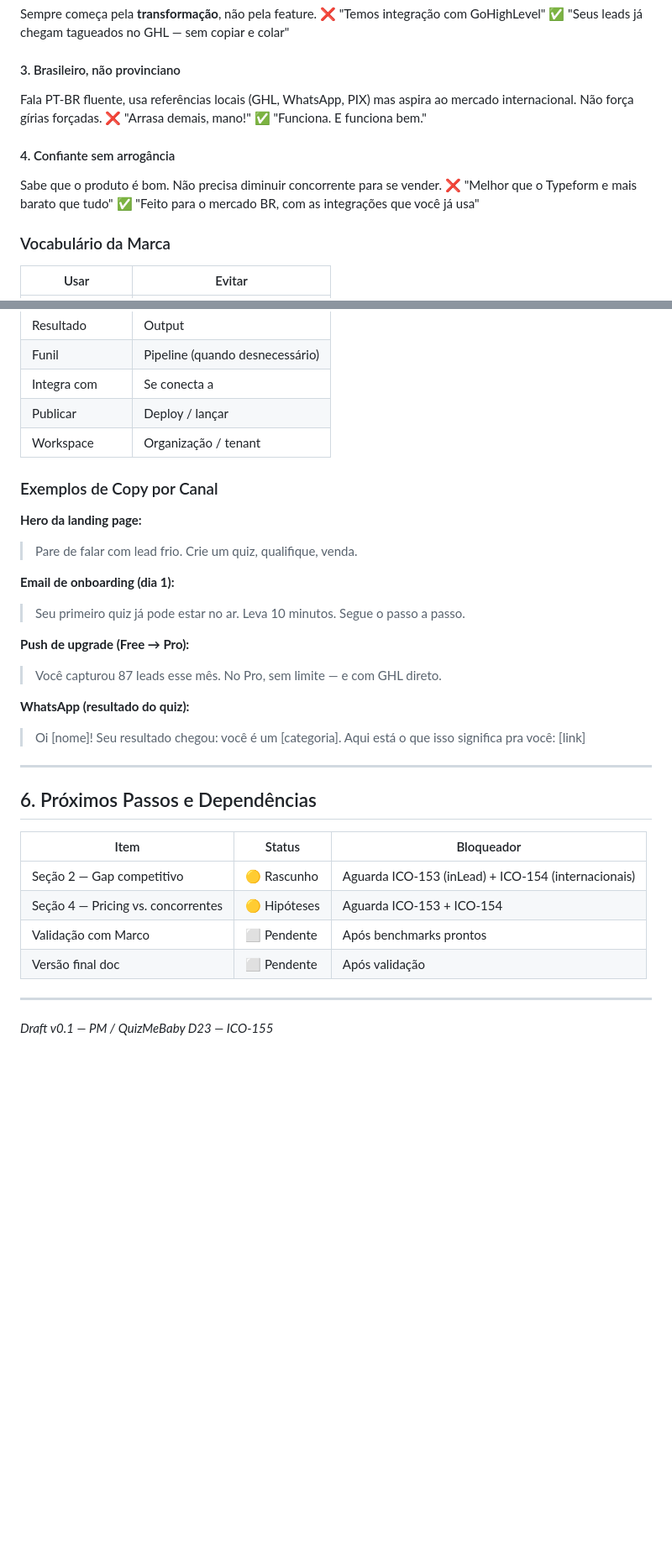
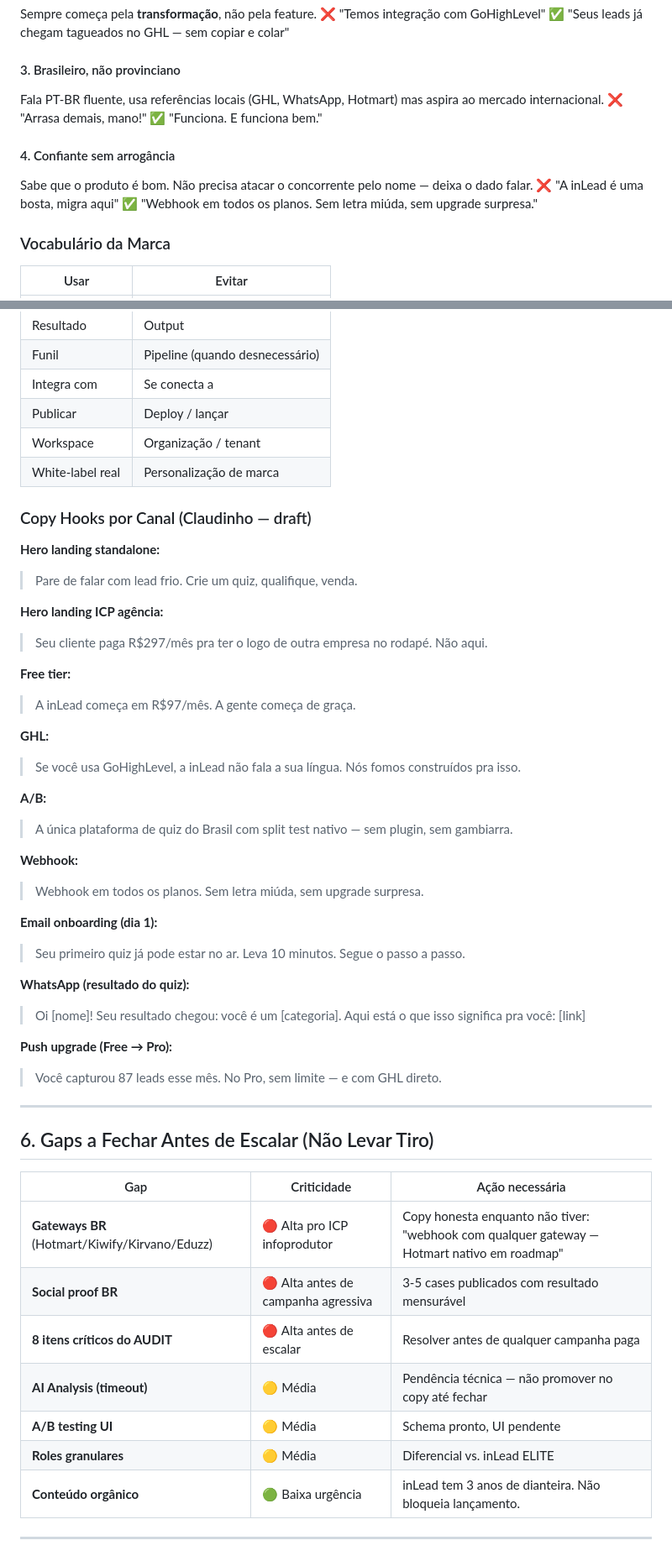
Before and after one commit to marcobahe/quiz-maker-fullfunnel, a Markdown page: docs/product/positioning-quizmebaby.md, 2 parts joined by grey strips. Shown at 84% size. Drawn GitHub-style; blank space fills up the shorter version.

```diff
--- a/docs/product/positioning-quizmebaby.md
+++ b/docs/product/positioning-quizmebaby.md
@@ -148,14 +177,14 @@ Sempre começa pela **transformação**, não pela feature.
 ✅ "Seus leads já chegam tagueados no GHL — sem copiar e colar"
 
 #### 3. Brasileiro, não provinciano
-Fala PT-BR fluente, usa referências locais (GHL, WhatsApp, PIX) mas aspira ao mercado internacional. Não força gírias forçadas.
+Fala PT-BR fluente, usa referências locais (GHL, WhatsApp, Hotmart) mas aspira ao mercado internacional.
 ❌ "Arrasa demais, mano!"
 ✅ "Funciona. E funciona bem."
 
 #### 4. Confiante sem arrogância
-Sabe que o produto é bom. Não precisa diminuir concorrente para se vender.
-❌ "Melhor que o Typeform e mais barato que tudo"
-✅ "Feito para o mercado BR, com as integrações que você já usa"
+Sabe que o produto é bom. Não precisa atacar o concorrente pelo nome — deixa o dado falar.
+❌ "A inLead é uma bosta, migra aqui"
+✅ "Webhook em todos os planos. Sem letra miúda, sem upgrade surpresa."
 
 ### Vocabulário da Marca
 | Usar | Evitar |
@@ -167,32 +196,50 @@ Sabe que o produto é bom. Não precisa diminuir concorrente para se vender.
 | Integra com | Se conecta a |
 | Publicar | Deploy / lançar |
 | Workspace | Organização / tenant |
+| White-label real | Personalização de marca |
 
-### Exemplos de Copy por Canal
+### Copy Hooks por Canal (Claudinho — draft)
 
-**Hero da landing page:**
+**Hero landing standalone:**
 > Pare de falar com lead frio. Crie um quiz, qualifique, venda.
 
-**Email de onboarding (dia 1):**
+**Hero landing ICP agência:**
+> Seu cliente paga R$297/mês pra ter o logo de outra empresa no rodapé. Não aqui.
+
+**Free tier:**
+> A inLead começa em R$97/mês. A gente começa de graça.
+
+**GHL:**
+> Se você usa GoHighLevel, a inLead não fala a sua língua. Nós fomos construídos pra isso.
+
+**A/B:**
+> A única plataforma de quiz do Brasil com split test nativo — sem plugin, sem gambiarra.
+
+**Webhook:**
+> Webhook em todos os planos. Sem letra miúda, sem upgrade surpresa.
+
+**Email onboarding (dia 1):**
 > Seu primeiro quiz já pode estar no ar. Leva 10 minutos. Segue o passo a passo.
-
-**Push de upgrade (Free → Pro):**
-> Você capturou 87 leads esse mês. No Pro, sem limite — e com GHL direto.
 
 **WhatsApp (resultado do quiz):**
 > Oi [nome]! Seu resultado chegou: você é um [categoria]. Aqui está o que isso significa pra você: [link]
 
----
-
-## 6. Próximos Passos e Dependências
-
-| Item | Status | Bloqueador |
-|---|---|---|
-| Seção 2 — Gap competitivo | 🟡 Rascunho | Aguarda ICO-153 (inLead) + ICO-154 (internacionais) |
-| Seção 4 — Pricing vs. concorrentes | 🟡 Hipóteses | Aguarda ICO-153 + ICO-154 |
-| Validação com Marco | ⬜ Pendente | Após benchmarks prontos |
-| Versão final doc | ⬜ Pendente | Após validação |
+**Push upgrade (Free → Pro):**
+> Você capturou 87 leads esse mês. No Pro, sem limite — e com GHL direto.
 
 ---
 
-*Draft v0.1 — PM / QuizMeBaby D23 — ICO-155*
+## 6. Gaps a Fechar Antes de Escalar (Não Levar Tiro)
+
+| Gap | Criticidade | Ação necessária |
+|---|---|---|
+| **Gateways BR** (Hotmart/Kiwify/Kirvano/Eduzz) | 🔴 Alta pro ICP infoprodutor | Copy honesta enquanto não tiver: "webhook com qualquer gateway — Hotmart nativo em roadmap" |
+| **Social proof BR** | 🔴 Alta antes de campanha agressiva | 3-5 cases publicados com resultado mensurável |
+| **8 itens críticos do AUDIT** | 🔴 Alta antes de escalar | Resolver antes de qualquer campanha paga |
+| **AI Analysis (timeout)** | 🟡 Média | Pendência técnica — não promover no copy até fechar |
+| **A/B testing UI** | 🟡 Média | Schema pronto, UI pendente |
+| **Roles granulares** | 🟡 Média | Diferencial vs. inLead ELITE |
+| **Conteúdo orgânico** | 🟢 Baixa urgência | inLead tem 3 anos de dianteira. Não bloqueia lançamento. |
+
+---
+
```
Also changed, not shown: other parts of docs/product/positioning-quizmebaby.md (+113 -57 lines).
